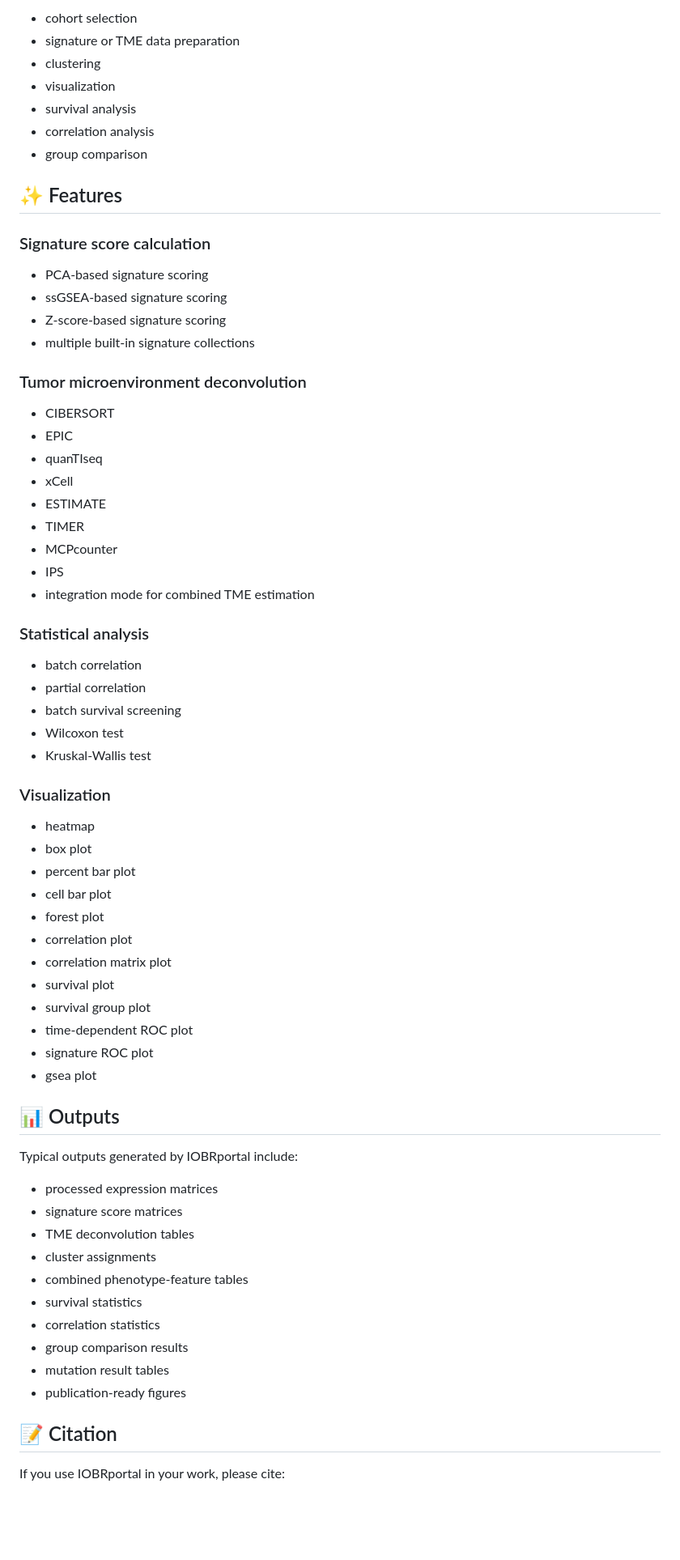
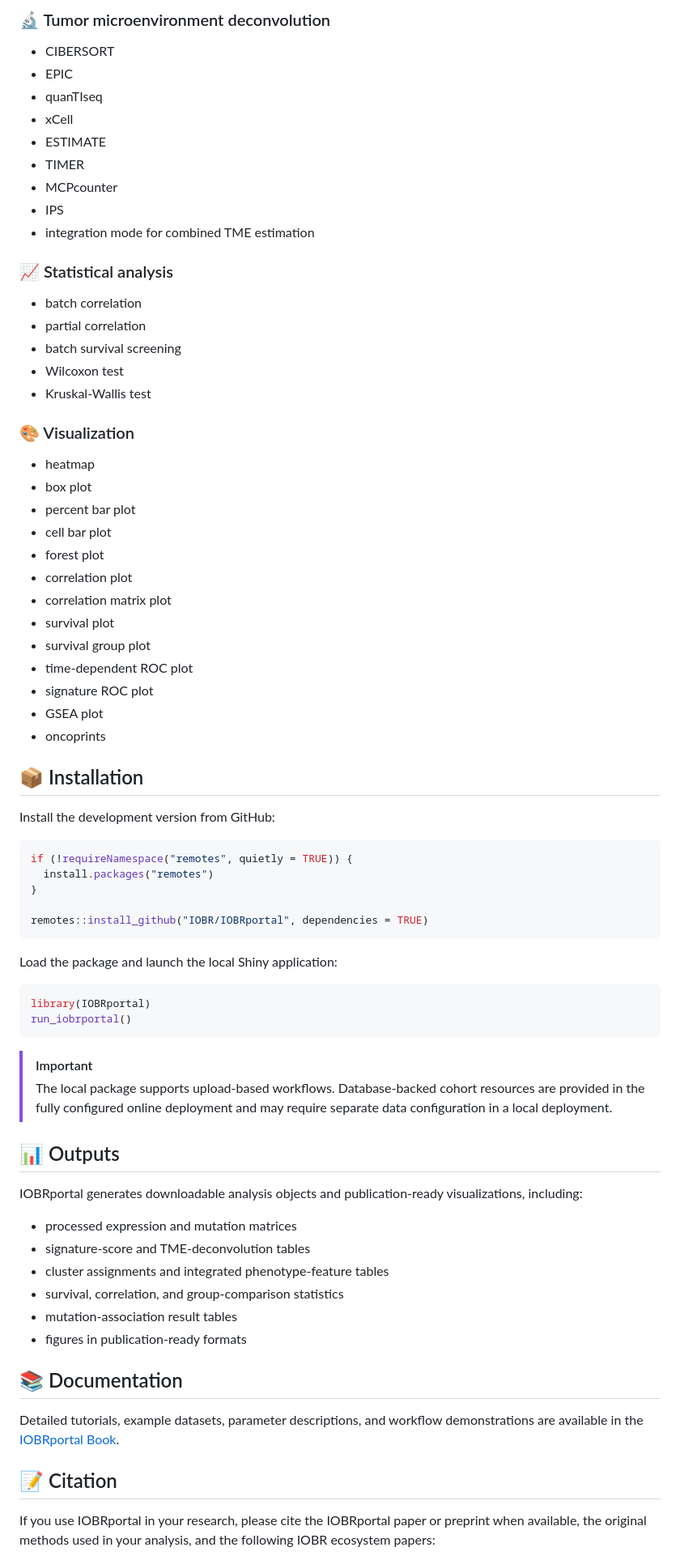
Before and after one commit to IOBR/IOBRportal, a Markdown page: README.md, the part around one of its changes. Shown at 81% size. Rendered like a GitHub page; blank space fills up the shorter version.

````diff
--- a/README.md
+++ b/README.md
@@ -90,21 +82,4 @@ This workflow is designed for CPTAC/TARGET-style datasets and supports:
-- cohort selection
-- signature or TME data preparation
-- clustering
-- visualization
-- survival analysis
-- correlation analysis
-- group comparison
-
-## ✨ Features
-
-### Signature score calculation
-
-- PCA-based signature scoring
-- ssGSEA-based signature scoring
-- Z-score-based signature scoring
-- multiple built-in signature collections
-
-### Tumor microenvironment deconvolution
+### 🔬 Tumor microenvironment deconvolution
 
 - CIBERSORT
 - EPIC
@@ -116,7 +91,7 @@ This workflow is designed for CPTAC/TARGET-style datasets and supports:
 - IPS
 - integration mode for combined TME estimation
 
-### Statistical analysis
+### 📈 Statistical analysis
 
 - batch correlation
 - partial correlation
@@ -124,7 +99,7 @@ This workflow is designed for CPTAC/TARGET-style datasets and supports:
 - Wilcoxon test
 - Kruskal-Wallis test
 
-### Visualization
+### 🎨 Visualization
 
 - heatmap
 - box plot
@@ -137,52 +112,47 @@ This workflow is designed for CPTAC/TARGET-style datasets and supports:
 - survival group plot
 - time-dependent ROC plot
 - signature ROC plot
-- gsea plot
+- GSEA plot
+- oncoprints
 
-<!-- ## 📦 Installation
+## 📦 Installation
 
-You can install the development version from GitHub:
+Install the development version from GitHub:
 
 ```r
-# install.packages("remotes")
-remotes::install_github("IOBR/IOBRportal")
+if (!requireNamespace("remotes", quietly = TRUE)) {
+  install.packages("remotes")
+}
 
+remotes::install_github("IOBR/IOBRportal", dependencies = TRUE)
 ```
 
-Then load the package:
+Load the package and launch the local Shiny application:
 
 ```r
 library(IOBRportal)
+run_iobrportal()
+```
 
-```
-For the interactive Shiny interface:
-
-```r
-run_shinyapp()
-
-```
-Some cohort-oriented modules in local deployments may require separately configured external data resources. -->
+> [!IMPORTANT]
+> The local package supports upload-based workflows. Database-backed cohort resources are provided in the fully configured online deployment and may require separate data configuration in a local deployment.
 
 ## 📊 Outputs
 
-Typical outputs generated by IOBRportal include:
+IOBRportal generates downloadable analysis objects and publication-ready visualizations, including:
 
-- processed expression matrices
-- signature score matrices
-- TME deconvolution tables
-- cluster assignments
-- combined phenotype-feature tables
-- survival statistics
-- correlation statistics
-- group comparison results
-- mutation result tables
-- publication-ready figures
+- processed expression and mutation matrices
+- signature-score and TME-deconvolution tables
+- cluster assignments and integrated phenotype-feature tables
+- survival, correlation, and group-comparison statistics
+- mutation-association result tables
+- figures in publication-ready formats
 
-<!-- ## 💻 Shiny application
+## 📚 Documentation
 
-IOBRportal is a Shiny-based interactive interface for end-to-end analysis. The application supports both user-uploaded datasets and cohort-oriented resources in a unified workflow environment. In deployed full-data instances, database-backed cohort modules can be used for interactive analysis alongside upload-based workflows. -->
+Detailed tutorials, example datasets, parameter descriptions, and workflow demonstrations are available in the [IOBRportal Book](https://qingcongl.github.io/IOBRportal_book/).
 
 ## 📝 Citation
 
-If you use IOBRportal in your work, please cite:
+If you use IOBRportal in your research, please cite the IOBRportal paper or preprint when available, the original methods used in your analysis, and the following IOBR ecosystem papers:
 
````
Also changed, not shown: other parts of README.md (+65 -72 lines).
